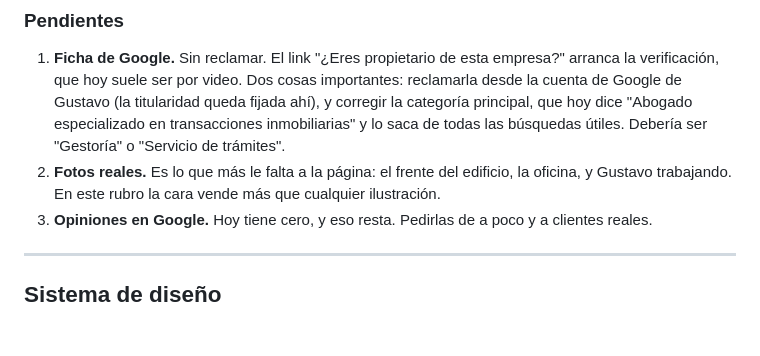
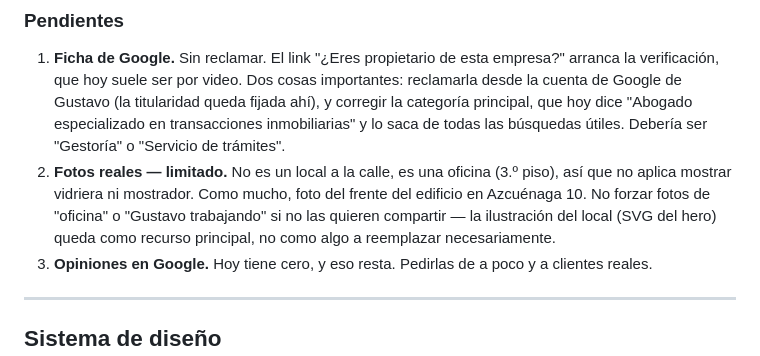
Before and after one commit to alantinez/prosol, a Markdown page: CLAUDE.md, the part around the change. Drawn GitHub-style; blank space fills up the shorter version.

Commit message:
Aclarar en CLAUDE.md que no es un local a la calle
Es una oficina de gestoría, no un comercio con vidriera. Ajusta el
pendiente de fotos: nada de interior ni mostrador, como mucho el
frente del edificio si aporta algo.

Co-Authored-By: Claude Sonnet 5 <noreply@anthropic.com>
Claude-Session: https://claude.ai/code/session_01XXy7xe99mfk4uqw2u4jo3E

```diff
--- a/CLAUDE.md
+++ b/CLAUDE.md
@@ -69,8 +69,11 @@ hasta que Alan confirme.**
    cuenta de Google de Gustavo (la titularidad queda fijada ahí), y corregir la categoría
    principal, que hoy dice "Abogado especializado en transacciones inmobiliarias" y lo saca
    de todas las búsquedas útiles. Debería ser "Gestoría" o "Servicio de trámites".
-2. **Fotos reales.** Es lo que más le falta a la página: el frente del edificio, la oficina,
-   y Gustavo trabajando. En este rubro la cara vende más que cualquier ilustración.
+2. **Fotos reales — limitado.** No es un local a la calle, es una oficina (3.º piso), así
+   que no aplica mostrar vidriera ni mostrador. Como mucho, foto del frente del edificio
+   en Azcuénaga 10. No forzar fotos de "oficina" o "Gustavo trabajando" si no las quieren
+   compartir — la ilustración del local (SVG del hero) queda como recurso principal, no
+   como algo a reemplazar necesariamente.
 3. **Opiniones en Google.** Hoy tiene cero, y eso resta. Pedirlas de a poco y a clientes reales.
 
 ---
```
